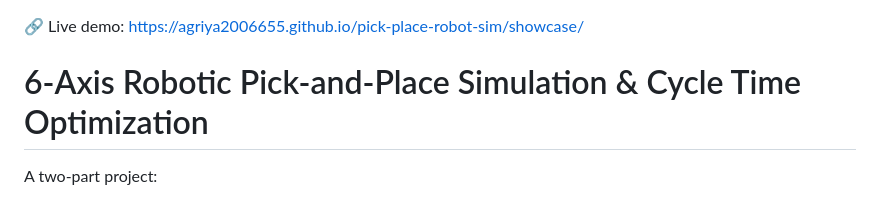
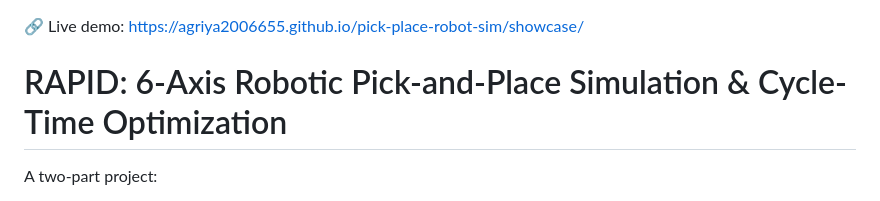
Before and after one commit to agriya2006655/pick-place-robot-sim, a Markdown page: README.md, the part around the change. Rendered like a GitHub page.

```diff
--- a/README.md
+++ b/README.md
@@ -1,5 +1,5 @@
 🔗 Live demo: https://agriya2006655.github.io/pick-place-robot-sim/showcase/
-# 6-Axis Robotic Pick-and-Place Simulation & Cycle Time Optimization
+# RAPID: 6-Axis Robotic Pick-and-Place Simulation & Cycle-Time Optimization
 
 A two-part project:
 
```
